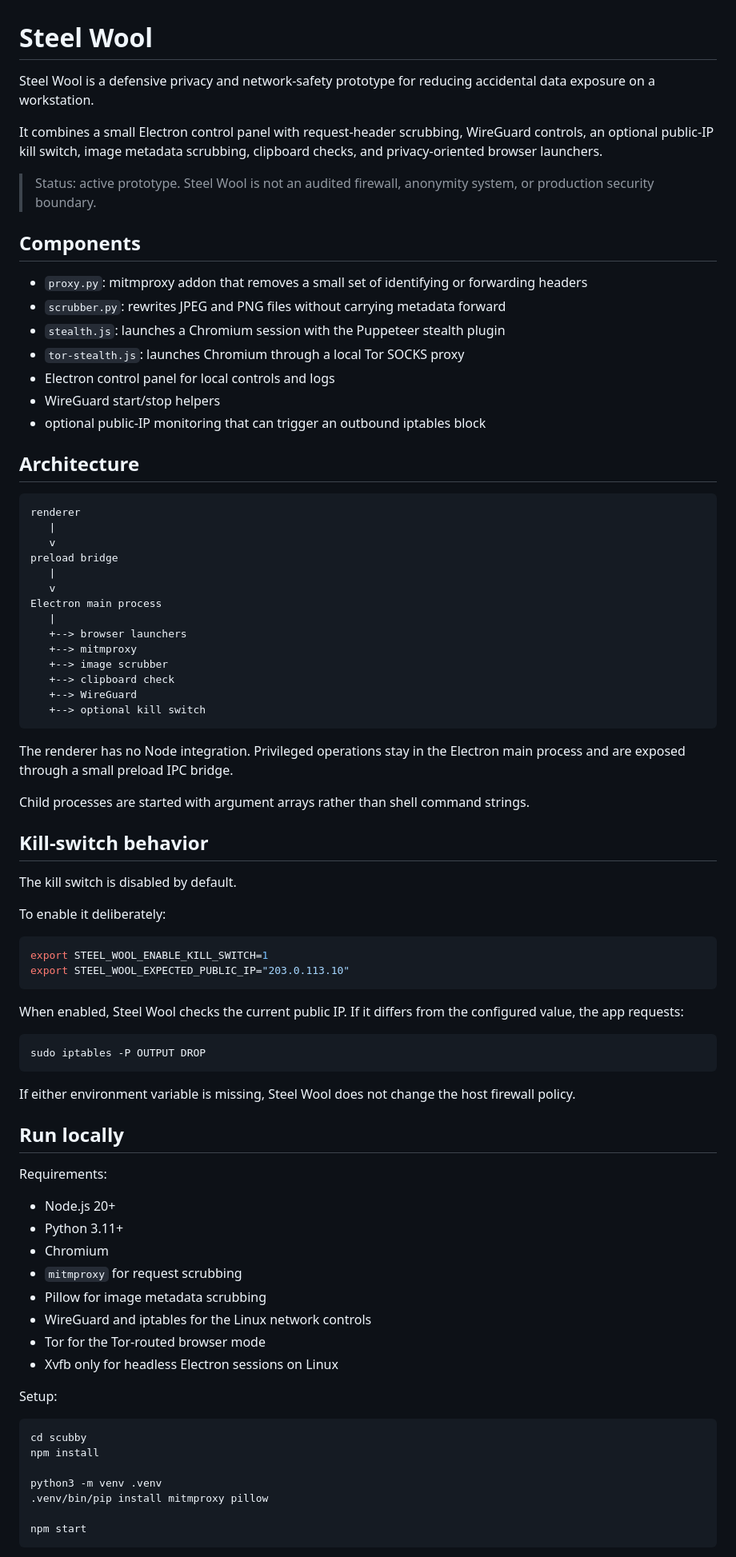
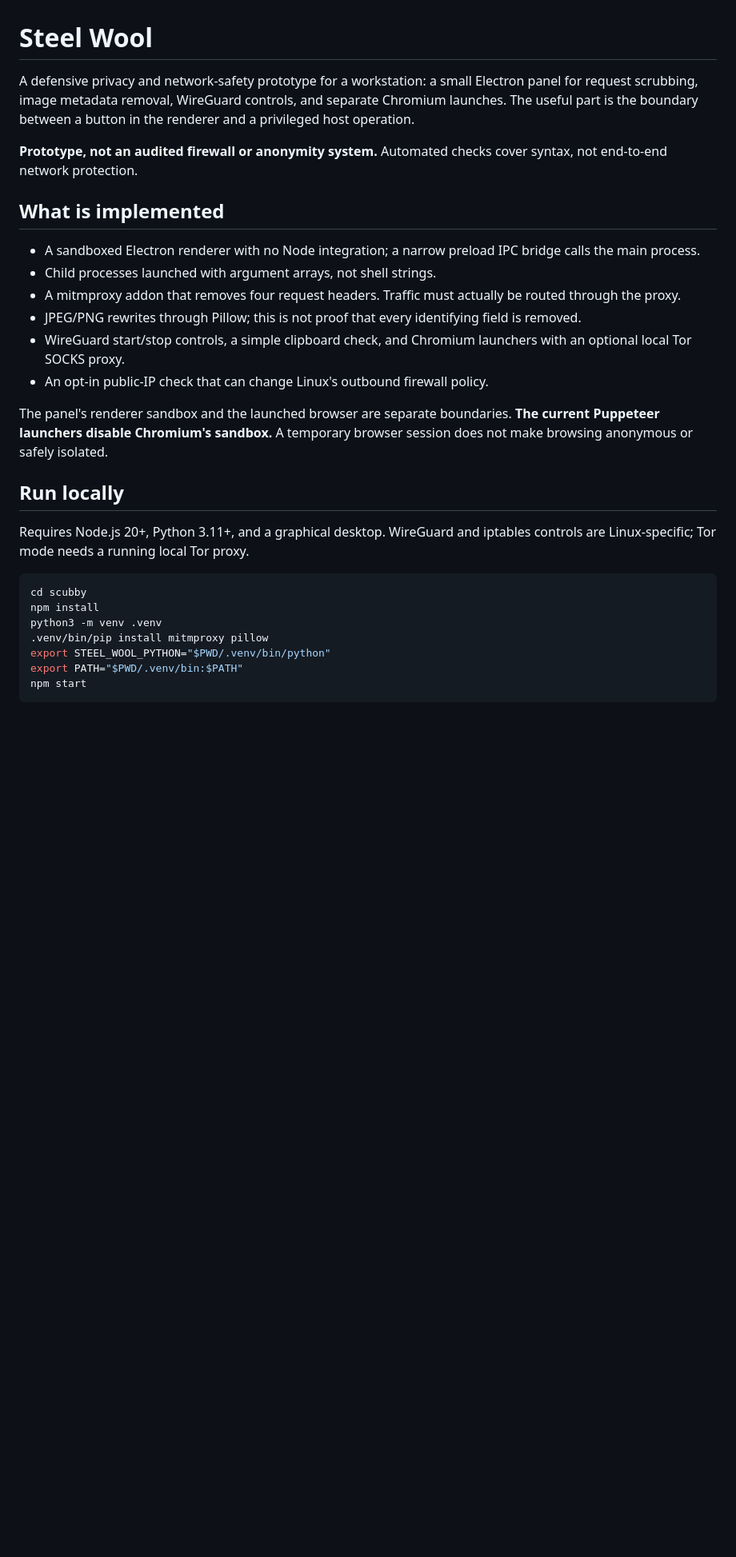
Before and after one commit to whoIsStella/steel-wool, a Markdown page: README.md, the part around one of its changes. Shown at 80% size. Rendered like a GitHub page; blank space fills up the shorter version.

Commit message:
docs: curate project identity and evidence boundaries

````diff
--- a/README.md
+++ b/README.md
@@ -1,85 +1,34 @@
 # Steel Wool
 
-Steel Wool is a defensive privacy and network-safety prototype for reducing accidental data exposure on a workstation.
+A defensive privacy and network-safety prototype for a workstation: a small Electron panel for request scrubbing, image metadata removal, WireGuard controls, and separate Chromium launches. The useful part is the boundary between a button in the renderer and a privileged host operation.
 
-It combines a small Electron control panel with request-header scrubbing, WireGuard controls, an optional public-IP kill switch, image metadata scrubbing, clipboard checks, and privacy-oriented browser launchers.
+**Prototype, not an audited firewall or anonymity system.** Automated checks cover syntax, not end-to-end network protection.
 
-> Status: active prototype. Steel Wool is not an audited firewall, anonymity system, or production security boundary.
+## What is implemented
 
-## Components
+- A sandboxed Electron renderer with no Node integration; a narrow preload IPC bridge calls the main process.
+- Child processes launched with argument arrays, not shell strings.
+- A mitmproxy addon that removes four request headers. Traffic must actually be routed through the proxy.
+- JPEG/PNG rewrites through Pillow; this is not proof that every identifying field is removed.
+- WireGuard start/stop controls, a simple clipboard check, and Chromium launchers with an optional local Tor SOCKS proxy.
+- An opt-in public-IP check that can change Linux's outbound firewall policy.
 
-- `proxy.py`: mitmproxy addon that removes a small set of identifying or forwarding headers
-- `scrubber.py`: rewrites JPEG and PNG files without carrying metadata forward
-- `stealth.js`: launches a Chromium session with the Puppeteer stealth plugin
-- `tor-stealth.js`: launches Chromium through a local Tor SOCKS proxy
-- Electron control panel for local controls and logs
-- WireGuard start/stop helpers
-- optional public-IP monitoring that can trigger an outbound iptables block
-
-## Architecture
-
-```text
-renderer
-   |
-   v
-preload bridge
-   |
-   v
-Electron main process
-   |
-   +--> browser launchers
-   +--> mitmproxy
-   +--> image scrubber
-   +--> clipboard check
-   +--> WireGuard
-   +--> optional kill switch
-```
-
-The renderer has no Node integration. Privileged operations stay in the Electron main process and are exposed through a small preload IPC bridge.
-
-Child processes are started with argument arrays rather than shell command strings.
-
-## Kill-switch behavior
-
-The kill switch is disabled by default.
-
-To enable it deliberately:
-
-```bash
-export STEEL_WOOL_ENABLE_KILL_SWITCH=1
-export STEEL_WOOL_EXPECTED_PUBLIC_IP="203.0.113.10"
-```
-
-When enabled, Steel Wool checks the current public IP. If it differs from the configured value, the app requests:
-
-```bash
-sudo iptables -P OUTPUT DROP
-```
-
-If either environment variable is missing, Steel Wool does not change the host firewall policy.
+The panel's renderer sandbox and the launched browser are separate boundaries.
+**The current Puppeteer launchers disable Chromium's sandbox.** A temporary
+browser session does not make browsing anonymous or safely isolated.
 
 ## Run locally
 
-Requirements:
-
-- Node.js 20+
-- Python 3.11+
-- Chromium
-- `mitmproxy` for request scrubbing
-- Pillow for image metadata scrubbing
-- WireGuard and iptables for the Linux network controls
-- Tor for the Tor-routed browser mode
-- Xvfb only for headless Electron sessions on Linux
-
-Setup:
+Requires Node.js 20+, Python 3.11+, and a graphical desktop. WireGuard and
+iptables controls are Linux-specific; Tor mode needs a running local Tor proxy.
 
 ```bash
 cd scubby
 npm install
-
 python3 -m venv .venv
 .venv/bin/pip install mitmproxy pillow
-
+export STEEL_WOOL_PYTHON="$PWD/.venv/bin/python"
+export PATH="$PWD/.venv/bin:$PATH"
 npm start
 ```
 
````
Also changed, not shown: other parts of README.md (+28 -18 lines).
